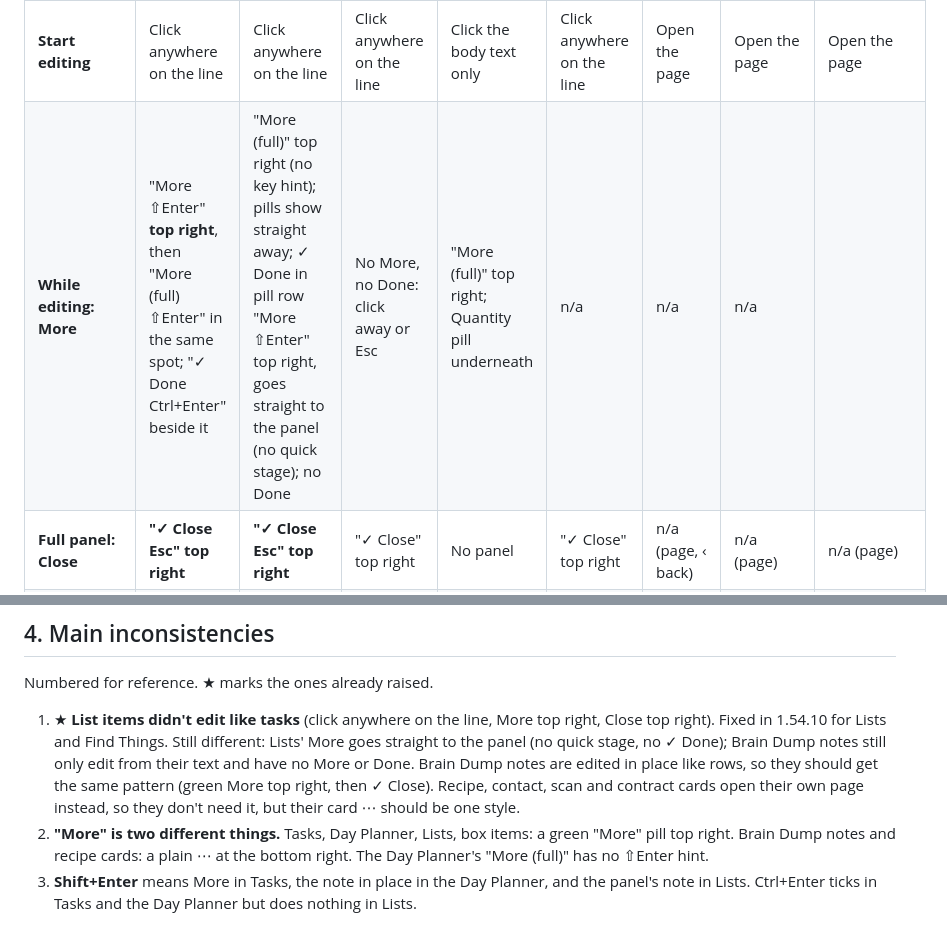
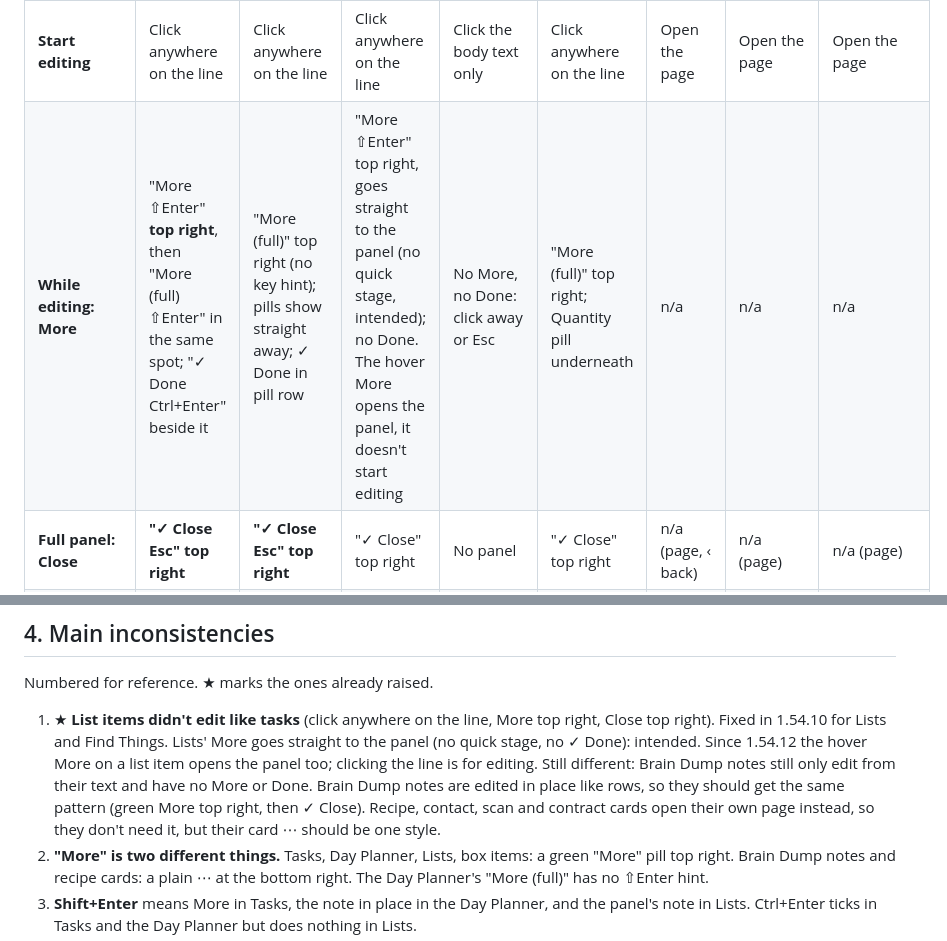
Before and after one commit to hazymat/sift, a Markdown page: docs/ui-consistency.md, 2 parts joined by grey strips. GitHub-like rendering.

Commit message:
UI consistency reference: Lists More goes straight to the panel (intended); fix a broken table row

```diff
--- a/docs/ui-consistency.md
+++ b/docs/ui-consistency.md
@@ -51,7 +51,7 @@ Rows and cards inside an area. "Top right" means on the row's own first line, at
 | **Resting** | ⠿ (hover), tick, title, chips, note | ⠿ (text glyph), tick, title, tags, note | ⠿, tick, text, ▾ n/m, note line | Head row (⠿, type, time, ☆), text, action row | Cube grip, name, ×qty, tags | Photo, title, tags, Make, ☆, ⋯ | Grip, name, about, chips | Card or table row |
 | **Computer hover** | Green **"More"** top right | Green **"More"** top right | Green **"More"** top right | Action row brightens; **⋯ bottom right** | Green **"More"** top right | Card lifts; grip shows | Grip brightens | Background only |
 | **Start editing** | Click anywhere on the line | Click anywhere on the line | Click anywhere on the line | Click the body text only | Click anywhere on the line | Open the page | Open the page | Open the page |
-| **While editing: More** | "More ⇧Enter" **top right**, then "More (full) ⇧Enter" in the same spot; "✓ Done Ctrl+Enter" beside it | "More (full)" top right (no key hint); pills show straight away; ✓ Done in pill row "More ⇧Enter" top right, goes straight to the panel (no quick stage); no Done | No More, no Done: click away or Esc | "More (full)" top right; Quantity pill underneath | n/a | n/a | n/a |
+| **While editing: More** | "More ⇧Enter" **top right**, then "More (full) ⇧Enter" in the same spot; "✓ Done Ctrl+Enter" beside it | "More (full)" top right (no key hint); pills show straight away; ✓ Done in pill row | "More ⇧Enter" top right, goes straight to the panel (no quick stage, intended); no Done. The hover More opens the panel, it doesn't start editing | No More, no Done: click away or Esc | "More (full)" top right; Quantity pill underneath | n/a | n/a | n/a |
 | **Full panel: Close** | **"✓ Close Esc" top right** | **"✓ Close Esc" top right** | "✓ Close" top right | No panel | "✓ Close" top right | n/a (page, ‹ back) | n/a (page) | n/a (page) |
 | **Panel footer** | + Sub-task · Archive · Delete | Unallocate time · Let go · → Tasks · Archive · Delete | Archive · Delete (no + Sub-item) | n/a | Colour · Archive · Delete | n/a | n/a | n/a |
 | **Shift+Enter** | More, then full panel | Note, in place | Full panel's note | New line | n/a | n/a | n/a | n/a |
@@ -65,7 +65,7 @@ Rows and cards inside an area. "Top right" means on the row's own first line, at
 
 Numbered for reference. ★ marks the ones already raised.
 
-1. ★ **List items didn't edit like tasks** (click anywhere on the line, More top right, Close top right). Fixed in 1.54.10 for Lists and Find Things. Still different: Lists' More goes straight to the panel (no quick stage, no ✓ Done); Brain Dump notes still only edit from their text and have no More or Done. Brain Dump notes are edited in place like rows, so they should get the same pattern (green More top right, then ✓ Close). Recipe, contact, scan and contract cards open their own page instead, so they don't need it, but their card ⋯ should be one style.
+1. ★ **List items didn't edit like tasks** (click anywhere on the line, More top right, Close top right). Fixed in 1.54.10 for Lists and Find Things. Lists' More goes straight to the panel (no quick stage, no ✓ Done): intended. Since 1.54.12 the hover More on a list item opens the panel too; clicking the line is for editing. Still different: Brain Dump notes still only edit from their text and have no More or Done. Brain Dump notes are edited in place like rows, so they should get the same pattern (green More top right, then ✓ Close). Recipe, contact, scan and contract cards open their own page instead, so they don't need it, but their card ⋯ should be one style.
 2. **"More" is two different things.** Tasks, Day Planner, Lists, box items: a green "More" pill top right. Brain Dump notes and recipe cards: a plain ⋯ at the bottom right. The Day Planner's "More (full)" has no ⇧Enter hint.
 3. **Shift+Enter** means More in Tasks, the note in place in the Day Planner, and the panel's note in Lists. Ctrl+Enter ticks in Tasks and the Day Planner but does nothing in Lists.
 4. ★ **Lined paper or box** is only offered in Tasks (and project pages) and Lists. Everywhere else is box only, apart from the Day Planner and Batch Book, which have their own Paper styles (Batch Book has both Paper and a Lined paper switch). "Lined Paper" is capitalised differently in Batch Book.
```
